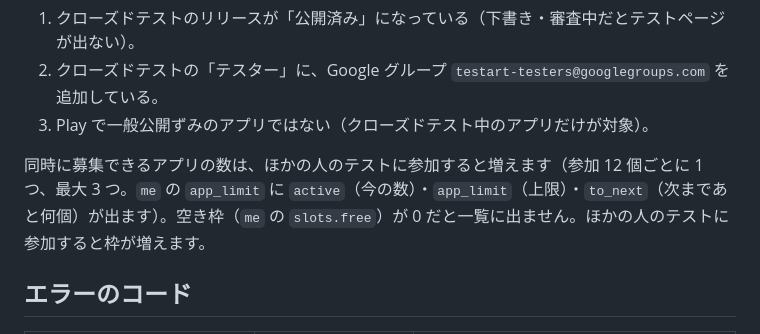
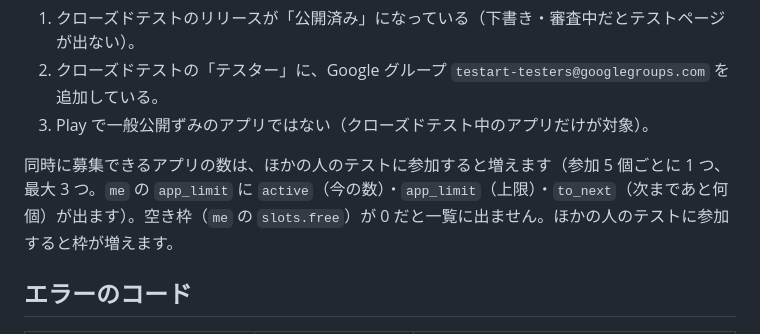
Before and after one commit to tesaguristudio/tesaguristudio.github.io, a Markdown page: testart/ai.md, the part around the change. Rendered like a GitHub page.

Commit message:
testart ai.md：参加 5 個ごとに 1 つ
Co-Authored-By: Claude Opus 5.5 <noreply@anthropic.com>
Claude-Session: https://claude.ai/code/session_01BZCGSySkNNm4DoaM6ZWKie

```diff
--- a/testart/ai.md
+++ b/testart/ai.md
@@ -98,7 +98,7 @@ curl -s https://sfmnrjrhlhuurbzyzpwy.supabase.co/rest/v1/rpc/ai_call \
 2. クローズドテストの「テスター」に、Google グループ `testart-testers@googlegroups.com` を追加している。
 3. Play で一般公開ずみのアプリではない（クローズドテスト中のアプリだけが対象）。
 
-同時に募集できるアプリの数は、ほかの人のテストに参加すると増えます（参加 12 個ごとに 1 つ、最大 3 つ。`me` の `app_limit` に `active`（今の数）・`app_limit`（上限）・`to_next`（次まであと何個）が出ます）。空き枠（`me` の `slots.free`）が 0 だと一覧に出ません。ほかの人のテストに参加すると枠が増えます。
+同時に募集できるアプリの数は、ほかの人のテストに参加すると増えます（参加 5 個ごとに 1 つ、最大 3 つ。`me` の `app_limit` に `active`（今の数）・`app_limit`（上限）・`to_next`（次まであと何個）が出ます）。空き枠（`me` の `slots.free`）が 0 だと一覧に出ません。ほかの人のテストに参加すると枠が増えます。
 
 ## エラーのコード
 
```
